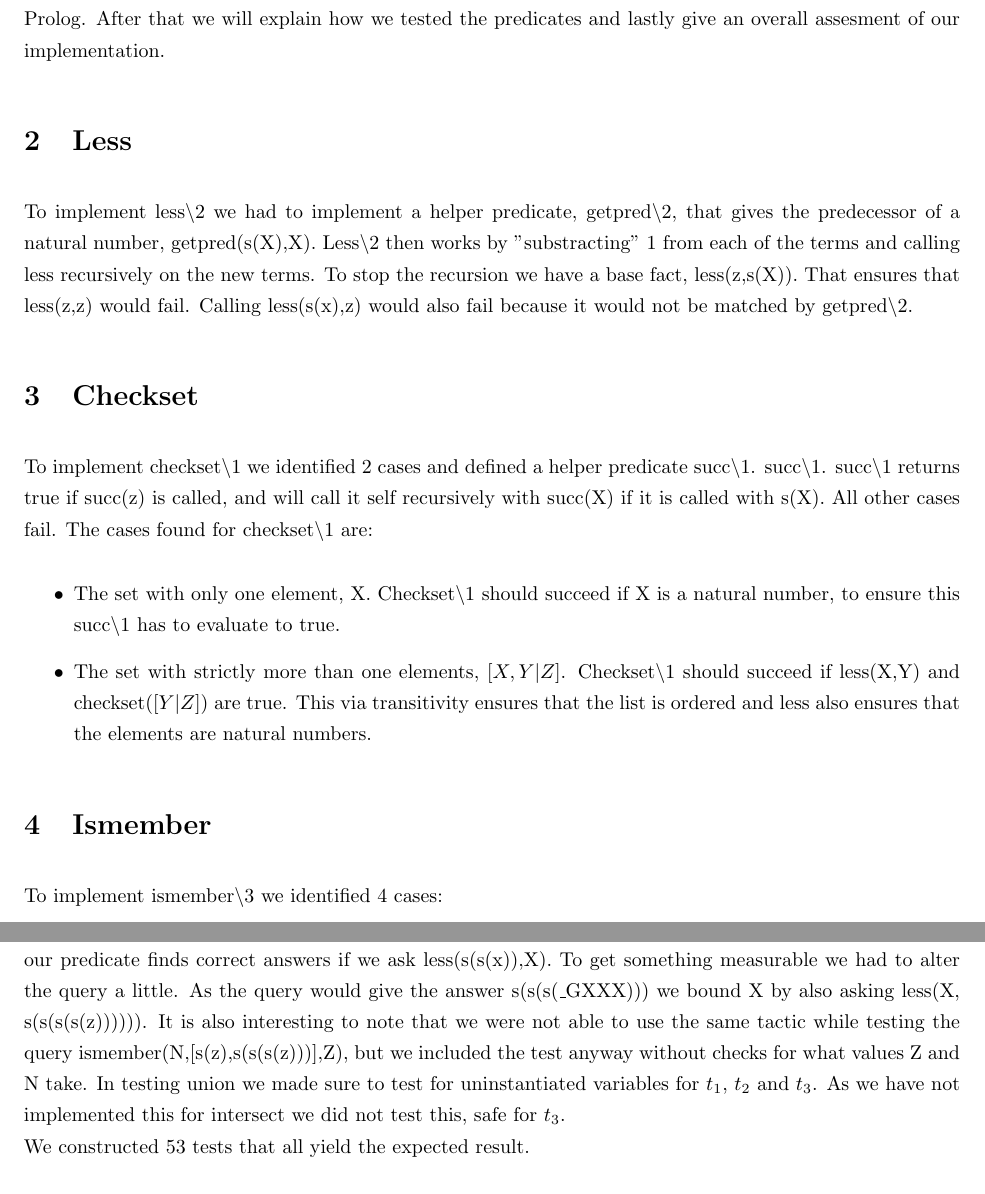
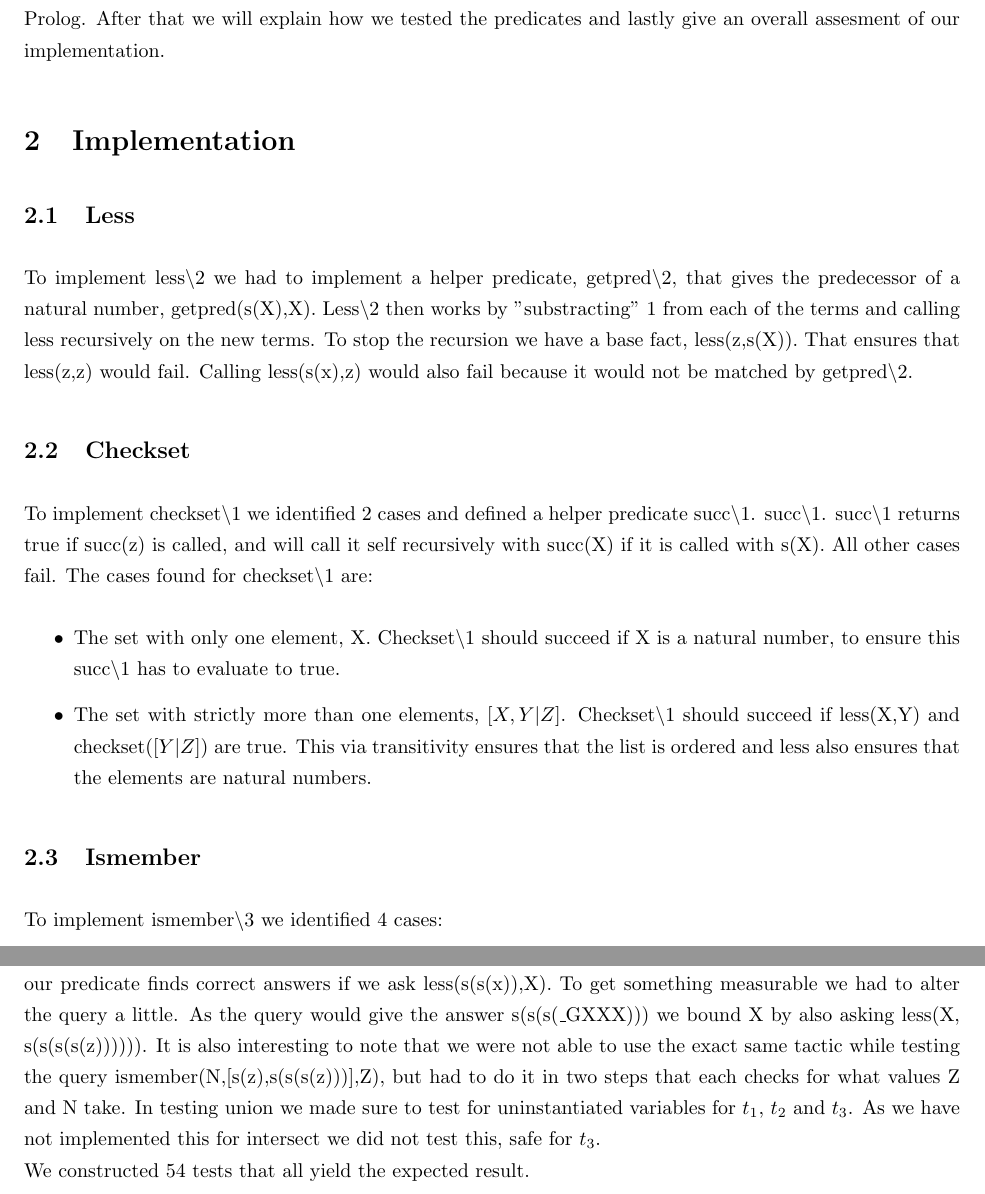
Before and after one commit to asgerp/Apassignments, a LaTeX document (Prolog/report.tex): two parts of pages 2 and 4 of 5, joined at a grey line, cut so that both start at the same text. Compiled offline with pdfLaTeX.

Commit message:
test ismember smarter

```diff
--- a/Prolog/report.tex
+++ b/Prolog/report.tex
@@ -72,11 +72,12 @@
 \label{sec:introduction}
 In the following sections we will give a short account of the implementation of the number set predicates in Prolog. After that we will explain how we tested the predicates and lastly give an overall assesment of our implementation.
 % section introduction (end)
-\section{Less} % (fold)
+\section{Implementation}
+\subsection{Less} % (fold)
 \label{sec:less}
 To implement less\textbackslash2 we had to implement a helper predicate, getpred\textbackslash2, that gives the predecessor of a natural number, getpred(s(X),X). Less\textbackslash2 then works by "substracting" 1 from each of the terms and calling less recursively on the new terms. To stop the recursion we have a base fact, less(z,s(X)). That ensures that less(z,z) would fail. Calling less(s(x),z) would also fail because it would not be matched by getpred\textbackslash2.
-% section less (end)
-\section{Checkset} % (fold)
+% subsection less (end)
+\subsection{Checkset} % (fold)
 \label{sec:checkset}
 To implement checkset\textbackslash1 we identified 2 cases and defined a helper predicate succ\textbackslash1. succ\textbackslash1. succ\textbackslash1 returns true if succ(z) is called, and will call it self recursively with succ(X) if it is called with s(X). All other cases fail. The cases found for checkset\textbackslash1 are:
 \begin{itemize}
@@ -85,8 +86,8 @@ To implement checkset\textbackslash1 we identified 2 cases and defined a helper
 	\item The set with strictly more than one elements, $[X,Y|Z]$. Checkset\textbackslash1 should succeed if less(X,Y) and checkset($[Y|Z]$) are true. This via transitivity ensures that the list is ordered and less also  ensures that the elements are natural numbers.
 \end{itemize}
 
-% section checkset (end)
-\section{Ismember} % (fold)
+% subsection checkset (end)
+\subsection{Ismember} % (fold)
 \label{sec:ismember}
 To implement ismember\textbackslash3 we identified 4 cases:
 \begin{itemize}
@@ -136,14 +137,14 @@ To implement intersection\textbackslash3, we first had to identify all the possi
 
 It can be seen that this solution will terminate as each callee must necessarily work on a smaller subproblem.\par
 
-% section intersection (end)
+% subsection intersection (end)
 \section{Tests} % (fold)
 \label{sec:tests}
 We chose to use PLunit to test our solution. Our testing strategy consisted of identifying all the cases in a given predicate and the write tests that covered them all. Mostly this ment all the cases where the predicate should evaluate to true and then the cases where the predicate should fail. We also included the tests suggested in the assignment. \\
 We wrote tests for each predicate and included the tests in the file where we implemented the solution. \\
 
-The test are pretty straight forward but some are some what interesting. The test "less\_var2" checks that our predicate finds correct answers if we ask less(s(s(x)),X). To get something measurable we had to alter the query a little. As the query would give the answer s(s(s(\_GXXX))) we bound X by also asking less(X, s(s(s(s(z)))))). It is also interesting to note that we were not able to use the same tactic while testing the query ismember(N,[s(z),s(s(s(z)))],Z), but we included the test anyway without checks for what values Z and N take. In testing union we made sure to test for uninstantiated variables for $t_1$, $t_2$ and $t_3$. As we have not implemented this for intersect we did not test this, safe for $t_3$.\\
-We constructed 53 tests that all yield the expected result.
+The test are pretty straight forward but some are some what interesting. The test "less\_var2" checks that our predicate finds correct answers if we ask less(s(s(x)),X). To get something measurable we had to alter the query a little. As the query would give the answer s(s(s(\_GXXX))) we bound X by also asking less(X, s(s(s(s(z)))))). It is also interesting to note that we were not able to use the exact same tactic while testing the query ismember(N,[s(z),s(s(s(z)))],Z), but had to do it in two steps that each checks for what values Z and N take. In testing union we made sure to test for uninstantiated variables for $t_1$, $t_2$ and $t_3$. As we have not implemented this for intersect we did not test this, safe for $t_3$.\\
+We constructed 54 tests that all yield the expected result.
 
 % section tests (end)
 \section{Assesment} % (fold)
```
Also changed, not shown: Prolog/report.tex (8 more changed lines).
